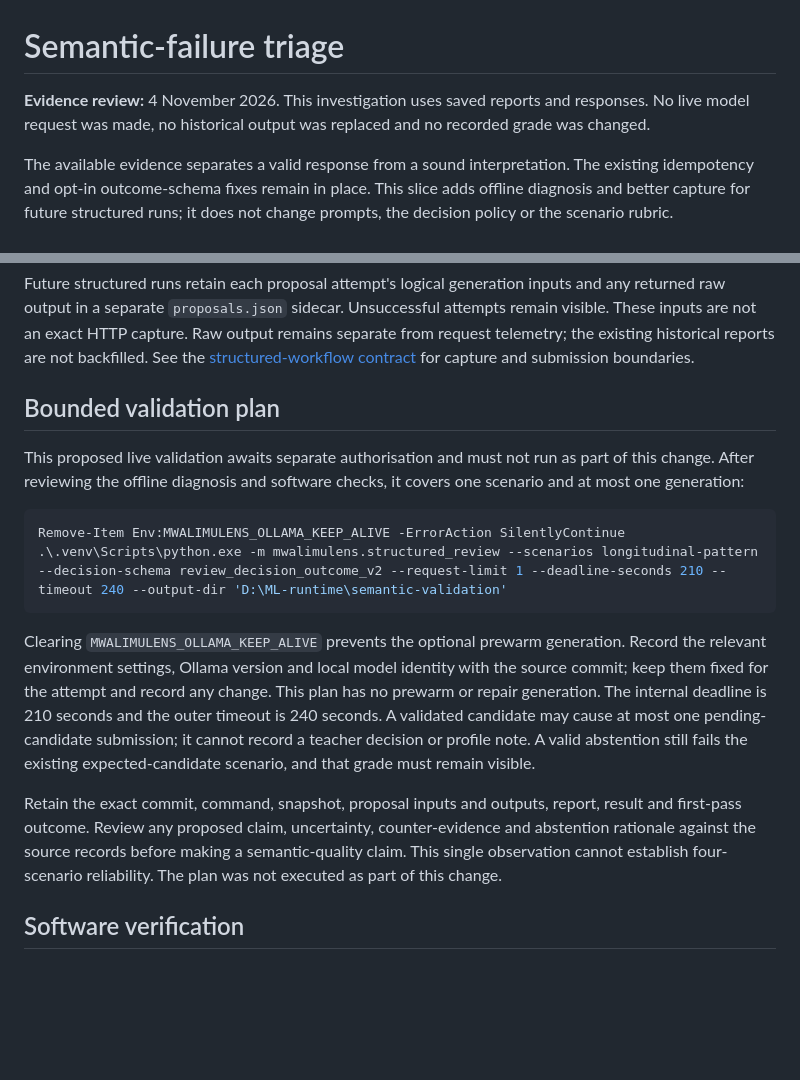
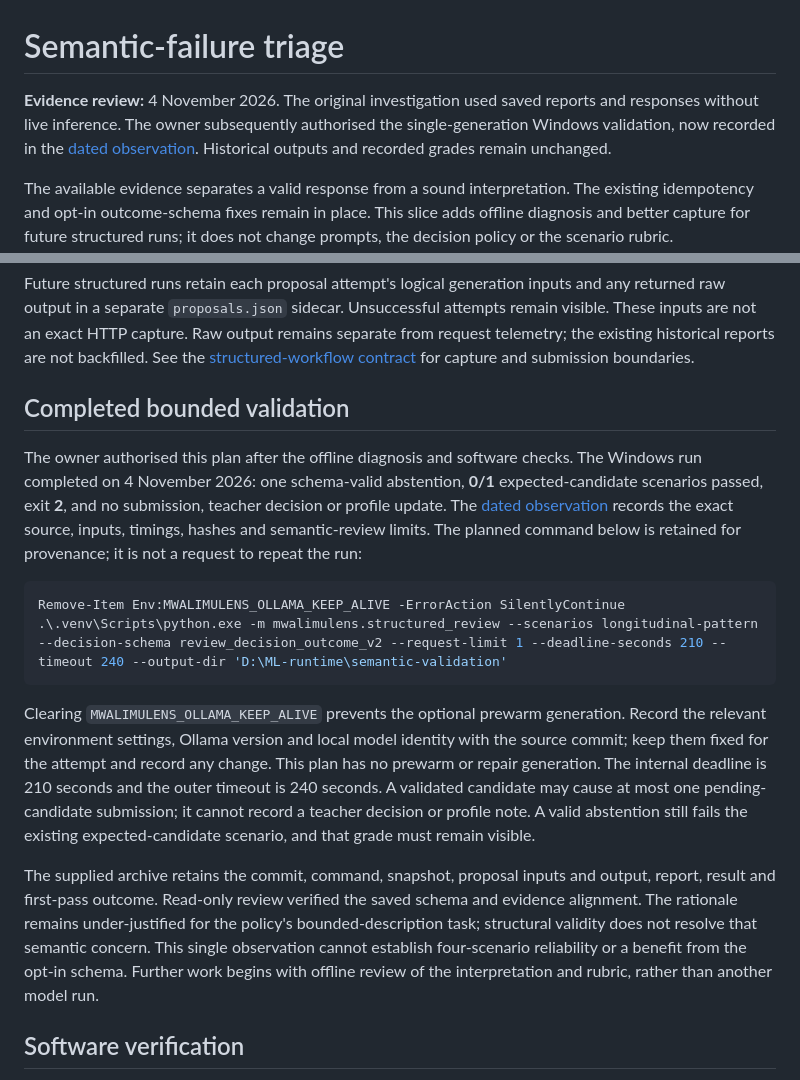
Before and after one commit to buriro-ezekia/mwalimulens-agent, a Markdown page: docs/semantic-failure-triage.md, 2 parts joined by grey strips. Rendered like a GitHub page; blank space fills up the shorter version.

````diff
--- a/docs/semantic-failure-triage.md
+++ b/docs/semantic-failure-triage.md
@@ -1,8 +1,10 @@
 # Semantic-failure triage
 
-**Evidence review:** 4 November 2026. This investigation uses saved reports and
-responses. No live model request was made, no historical output was replaced and
-no recorded grade was changed.
+**Evidence review:** 4 November 2026. The original investigation used saved
+reports and responses without live inference. The owner subsequently authorised
+the single-generation Windows validation, now recorded in the
+[dated observation](semantic-validation-2026-11-04.md). Historical outputs and
+recorded grades remain unchanged.
 
 The available evidence separates a valid response from a sound interpretation.
 The existing idempotency and opt-in outcome-schema fixes remain in place. This
@@ -96,11 +98,15 @@ request telemetry; the existing historical reports are not backfilled. See the
 [structured-workflow contract](structured-review-contract.md) for capture and
 submission boundaries.
 
-## Bounded validation plan
+## Completed bounded validation
 
-This proposed live validation awaits separate authorisation and must not run as
-part of this change. After reviewing the offline diagnosis and software checks,
-it covers one scenario and at most one generation:
+The owner authorised this plan after the offline diagnosis and software checks.
+The Windows run completed on 4 November 2026: one schema-valid abstention,
+**0/1** expected-candidate scenarios passed, exit **2**, and no submission,
+teacher decision or profile update. The [dated observation](semantic-validation-2026-11-04.md)
+records the exact source, inputs, timings, hashes and semantic-review limits.
+The planned command below is retained for provenance; it is not a request to
+repeat the run:
 
 ```powershell
 Remove-Item Env:MWALIMULENS_OLLAMA_KEEP_ALIVE -ErrorAction SilentlyContinue
@@ -116,11 +122,13 @@ at most one pending-candidate submission; it cannot record a teacher decision
 or profile note. A valid abstention still fails the existing expected-candidate
 scenario, and that grade must remain visible.
 
-Retain the exact commit, command, snapshot, proposal inputs and outputs, report,
-result and first-pass outcome. Review any proposed claim, uncertainty,
-counter-evidence and abstention rationale against the source records before
-making a semantic-quality claim. This single observation cannot establish
-four-scenario reliability. The plan was not executed as part of this change.
+The supplied archive retains the commit, command, snapshot, proposal inputs and
+output, report, result and first-pass outcome. Read-only review verified the
+saved schema and evidence alignment. The rationale remains under-justified for
+the policy's bounded-description task; structural validity does not resolve that
+semantic concern. This single observation cannot establish four-scenario
+reliability or a benefit from the opt-in schema. Further work begins with offline
+review of the interpretation and rubric, rather than another model run.
 
 ## Software verification
 
````
Also changed, not shown: docs/release-status.md (+11 -0 lines), docs/semantic-validation-2026-11-04.md (added, +120 -0 lines).
